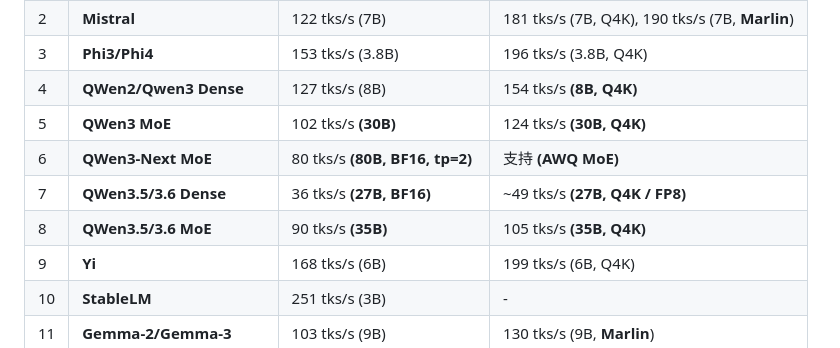
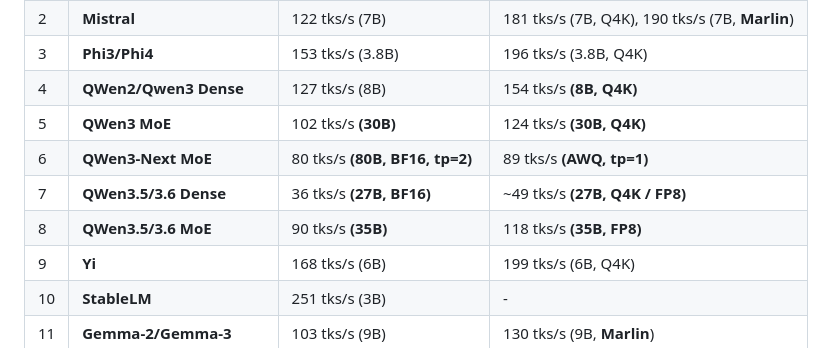
Before and after one commit to EricLBuehler/candle-vllm, a Markdown page: README-CN.md, the part around the change. GitHub-like rendering.

```diff
--- a/README-CN.md
+++ b/README-CN.md
@@ -90,9 +90,9 @@ candle-vllm --d 0,1 --m /home/data/Qwen3.5-35B-A3B-GGUF/ --ui-server
 | 3 | **Phi3/Phi4** | 153 tks/s (3.8B) | 196 tks/s (3.8B, Q4K) |
 | 4 | **QWen2/Qwen3 Dense** | 127 tks/s (8B) | 154 tks/s **(8B, Q4K)** |
 | 5 | **QWen3 MoE** | 102 tks/s **(30B)** | 124 tks/s **(30B, Q4K)** |
-| 6 | **QWen3-Next MoE** | 80 tks/s **(80B, BF16, tp=2)** | 支持 **(AWQ MoE)** |
+| 6 | **QWen3-Next MoE** | 80 tks/s **(80B, BF16, tp=2)** | 89 tks/s **(AWQ, tp=1)** |
 | 7 | **QWen3.5/3.6 Dense** | 36 tks/s **(27B, BF16)** | ~49 tks/s **(27B, Q4K / FP8)** |
-| 8 | **QWen3.5/3.6 MoE** | 90 tks/s **(35B)** | 105 tks/s **(35B, Q4K)** |
+| 8 | **QWen3.5/3.6 MoE** | 90 tks/s **(35B)** | 118 tks/s **(35B, FP8)** |
 | 9 | **Yi** | 168 tks/s (6B) | 199 tks/s (6B, Q4K) |
 | 10 | **StableLM** | 251 tks/s (3B) | - |
 | 11 | **Gemma-2/Gemma-3** | 103 tks/s (9B) | 130 tks/s (9B, **Marlin**) |
```
Also changed, not shown: README.md (+2 -2 lines).
